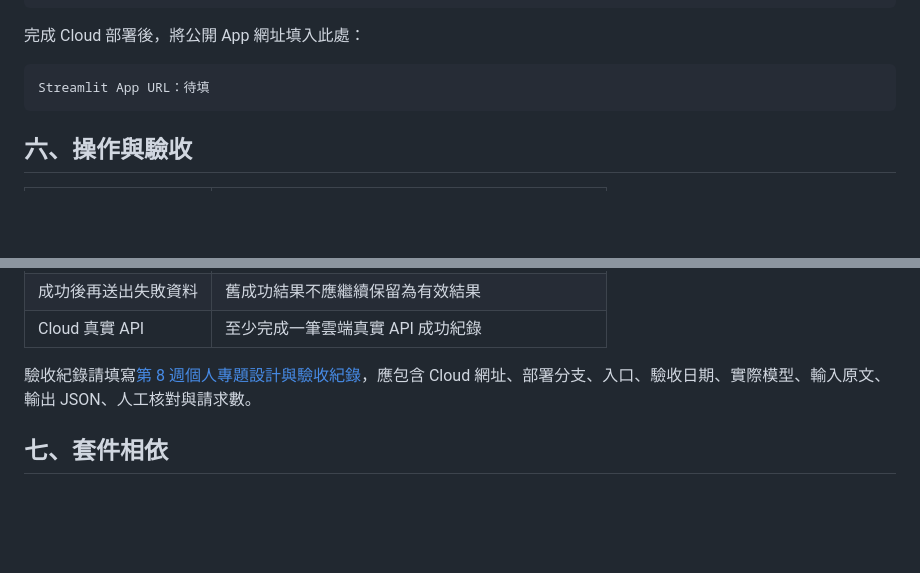
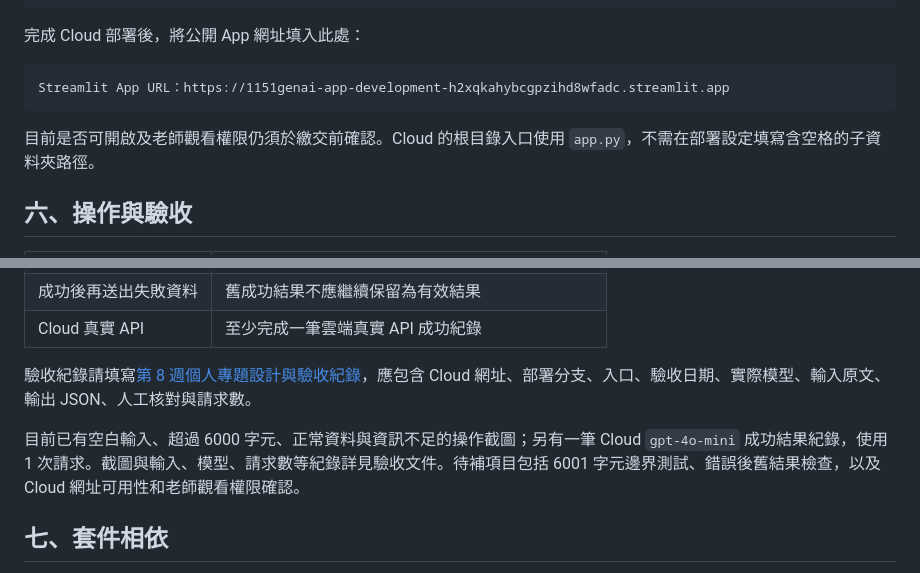
Before and after one commit to a113223005/115_1_GenAI-App-Development, a Markdown page: Midterm Mini-Project/README.md, 2 parts joined by grey strips. Drawn GitHub-style; blank space fills up the shorter version.

Commit message:
Update midterm acceptance record with screenshots
Co-authored-by: Copilot <223556219+Copilot@users.noreply.github.com>

````diff
--- a/Midterm Mini-Project/README.md
+++ b/Midterm Mini-Project/README.md
@@ -81,8 +81,10 @@ Main file path：app.py
 完成 Cloud 部署後，將公開 App 網址填入此處：
 
 ```text
-Streamlit App URL：待填
+Streamlit App URL：https://1151genai-app-development-h2xqkahybcgpzihd8wfadc.streamlit.app
 ```
+
+目前是否可開啟及老師觀看權限仍須於繳交前確認。Cloud 的根目錄入口使用 `app.py`，不需在部署設定填寫含空格的子資料夾路徑。
 
 ## 六、操作與驗收
 
@@ -98,6 +100,8 @@ Streamlit App URL：待填
 
 驗收紀錄請填寫[第 8 週個人專題設計與驗收紀錄](./第08週_課堂簡化版_專題設計與驗收紀錄.md)，應包含 Cloud 網址、部署分支、入口、驗收日期、實際模型、輸入原文、輸出 JSON、人工核對與請求數。
 
+目前已有空白輸入、超過 6000 字元、正常資料與資訊不足的操作截圖；另有一筆 Cloud `gpt-4o-mini` 成功結果紀錄，使用 1 次請求。截圖與輸入、模型、請求數等紀錄詳見驗收文件。待補項目包括 6001 字元邊界測試、錯誤後舊結果檢查，以及 Cloud 網址可用性和老師觀看權限確認。
+
 ## 七、套件相依
 
 - Streamlit
````
Also changed, not shown: Midterm Mini-Project/第08週_課堂簡化版_專題設計與驗收紀錄.md (+13 -14 lines), Midterm Mini-Project/image-1.png (added), Midterm Mini-Project/image-2.png (added), Midterm Mini-Project/image-3.png (added), Midterm Mini-Project/image-4.png (added), Midterm Mini-Project/image.png (added).
